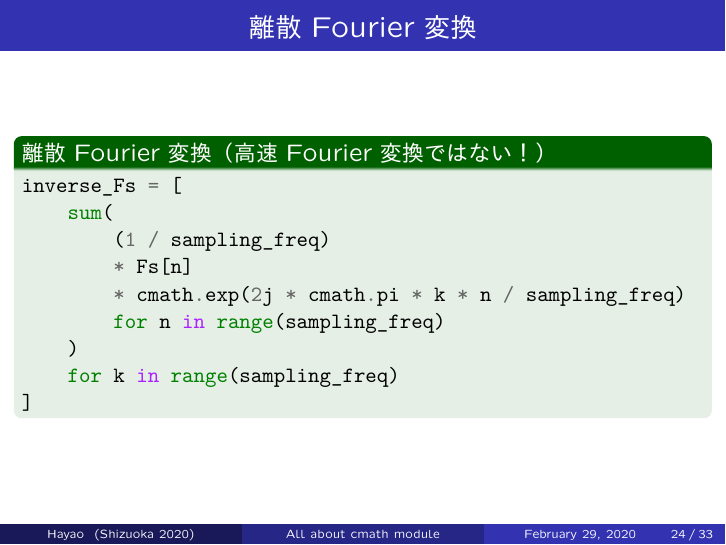
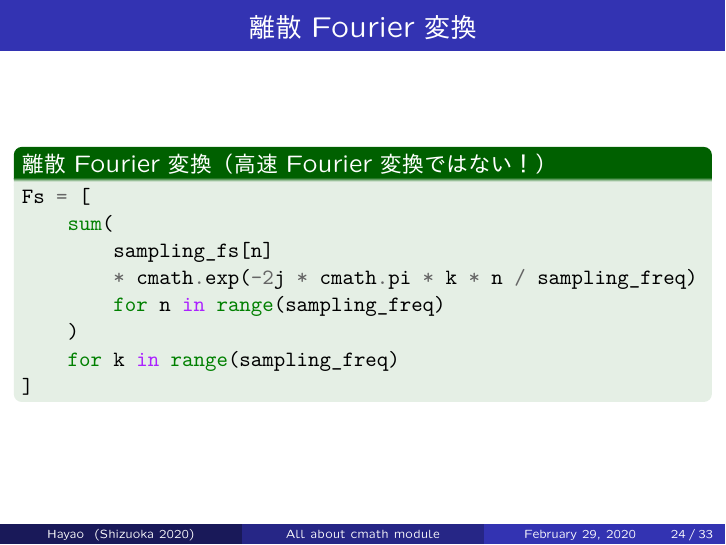
Before and after one commit to HayaoSuzuki/PyCon-mini-Shizuoka-2020, LaTeX slides (20200229slide.tex): page 24 of 33. The pictures show the PDF file 20200229slide.pdf that the author committed with the source.

Commit message:
Final commit with fix.

```diff
--- a/20200229slide.tex
+++ b/20200229slide.tex
@@ -443,11 +443,10 @@ F(t) = \sum^{N-1}_{n=0}f(n)e^{-i \frac{2\pi n  t }{N}}
 \begin{frame}[fragile]\frametitle{離散Fourier変換}
 \begin{exampleblock}{離散Fourier変換（高速Fourier変換ではない！）}
 \begin{pygments}{python}
-inverse_Fs = [
+Fs = [
     sum(
-        (1 / sampling_freq)
-        * Fs[n]
-        * cmath.exp(2j * cmath.pi * k * n / sampling_freq)
+        sampling_fs[n]
+        * cmath.exp(-2j * cmath.pi * k * n / sampling_freq)
         for n in range(sampling_freq)
     )
     for k in range(sampling_freq)
```
Also changed, not shown: 20200229slide.pdf.
